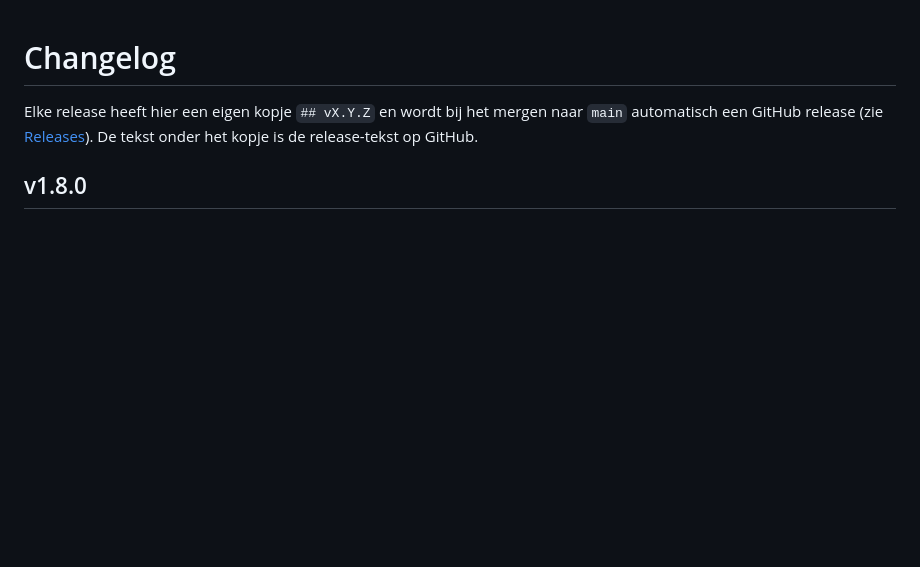
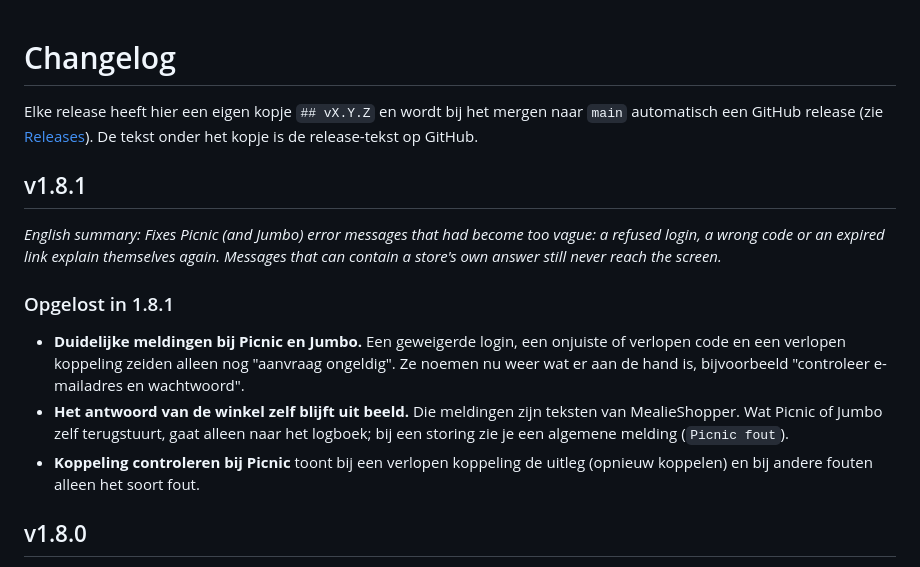
Before and after one commit to helmerzNL/MealieShopper, a Markdown page: CHANGELOG.md, the part around the change. GitHub-like rendering; blank space fills up the shorter version.

Commit message:
Changelog voor v1.8.1
Co-Authored-By: Claude Sonnet 5.5 <noreply@anthropic.com>
Claude-Session: https://claude.ai/code/session_01UxU16yeZvSv4mLEYCXeQE3

```diff
--- a/CHANGELOG.md
+++ b/CHANGELOG.md
@@ -1,6 +1,16 @@
 # Changelog
 
 Elke release heeft hier een eigen kopje `## vX.Y.Z` en wordt bij het mergen naar `main` automatisch een GitHub release (zie [Releases](#releases)). De tekst onder het kopje is de release-tekst op GitHub.
+
+## v1.8.1
+
+*English summary: Fixes Picnic (and Jumbo) error messages that had become too vague: a refused login, a wrong code or an expired link explain themselves again. Messages that can contain a store's own answer still never reach the screen.*
+
+### Opgelost in 1.8.1
+
+- **Duidelijke meldingen bij Picnic en Jumbo.** Een geweigerde login, een onjuiste of verlopen code en een verlopen koppeling zeiden alleen nog "aanvraag ongeldig". Ze noemen nu weer wat er aan de hand is, bijvoorbeeld "controleer e-mailadres en wachtwoord".
+- **Het antwoord van de winkel zelf blijft uit beeld.** Die meldingen zijn teksten van MealieShopper. Wat Picnic of Jumbo zelf terugstuurt, gaat alleen naar het logboek; bij een storing zie je een algemene melding (`Picnic fout`).
+- **Koppeling controleren bij Picnic** toont bij een verlopen koppeling de uitleg (opnieuw koppelen) en bij andere fouten alleen het soort fout.
 
 ## v1.8.0
 
```
